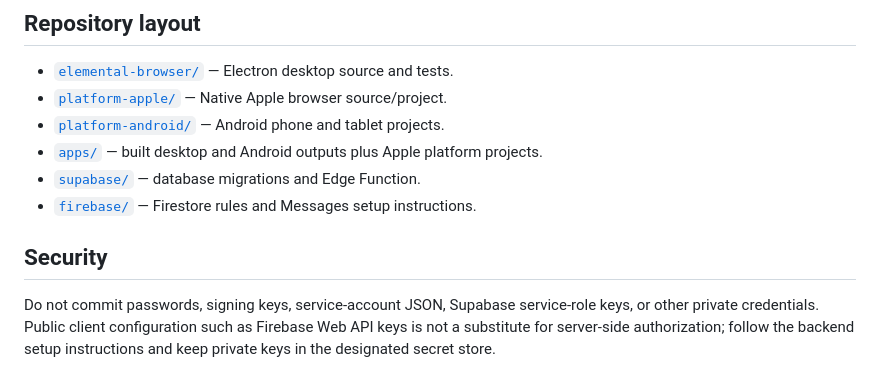
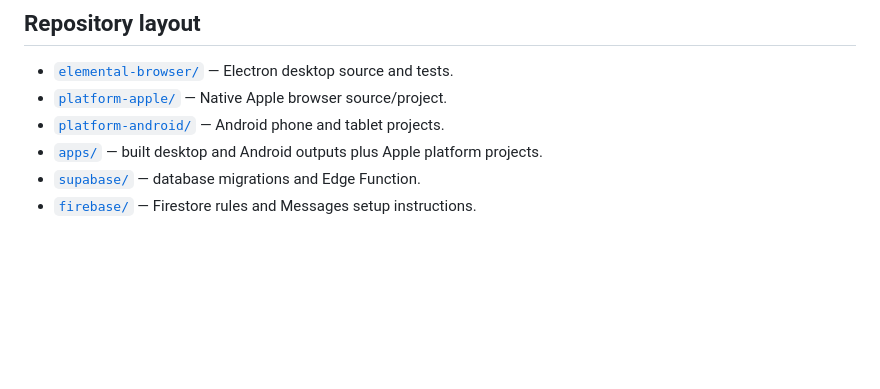
Before and after one commit to Archer5660/Elemental, a Markdown page: README.md, the part around the change. Rendered like a GitHub page; blank space fills up the shorter version.

Commit message:
Update README to remove Security section
Removed the Security section and updated Firebase instructions.

```diff
--- a/README.md
+++ b/README.md
@@ -115,7 +115,3 @@ Messages is not enabled just by building the desktop app. It requires a Firebase
 - [`apps/`](./apps/) — built desktop and Android outputs plus Apple platform projects.
 - [`supabase/`](./supabase/) — database migrations and Edge Function.
 - [`firebase/`](./firebase/) — Firestore rules and Messages setup instructions.
-
-## Security
-
-Do not commit passwords, signing keys, service-account JSON, Supabase service-role keys, or other private credentials. Public client configuration such as Firebase Web API keys is not a substitute for server-side authorization; follow the backend setup instructions and keep private keys in the designated secret store.
```
